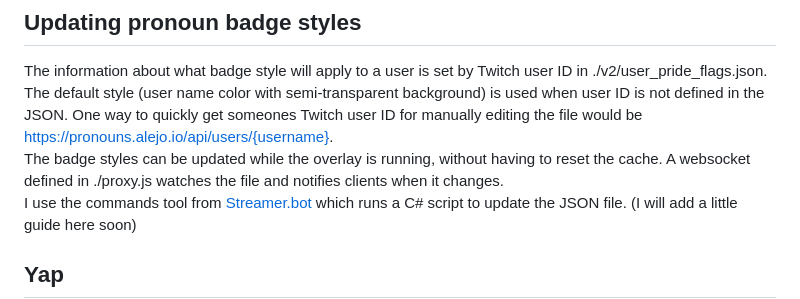
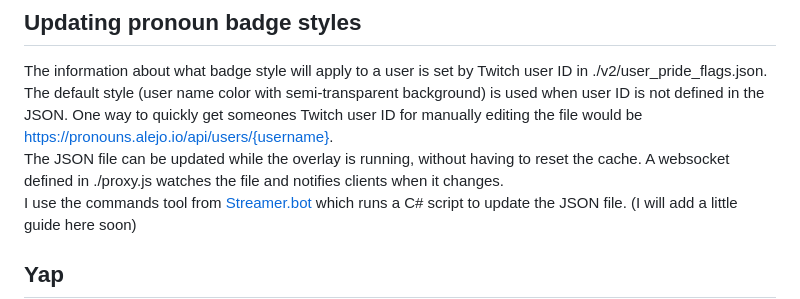
Before and after one commit to lunaletheia/chatislocal, a Markdown page: README.md, the part around the change. Drawn GitHub-style.

```diff
--- a/README.md
+++ b/README.md
@@ -39,7 +39,7 @@ These two terminal tabs have to stay open for as long as you want to use the ove
 
 ## Updating pronoun badge styles
 The information about what badge style will apply to a user is set by Twitch user ID in ./v2/user_pride_flags.json. The default style (user name color with semi-transparent background) is used when user ID is not defined in the JSON. One way to quickly get someones Twitch user ID for manually editing the file would be https://pronouns.alejo.io/api/users/{username}.
-The badge styles can be updated while the overlay is running, without having to reset the cache. A websocket defined in ./proxy.js watches the file and notifies clients when it changes.
+The JSON file can be updated while the overlay is running, without having to reset the cache. A websocket defined in ./proxy.js watches the file and notifies clients when it changes.
 I use the commands tool from [Streamer.bot](https://streamer.bot/) which runs a C# script to update the JSON file. (I will add a little guide here soon)
 
 ## Yap
```
